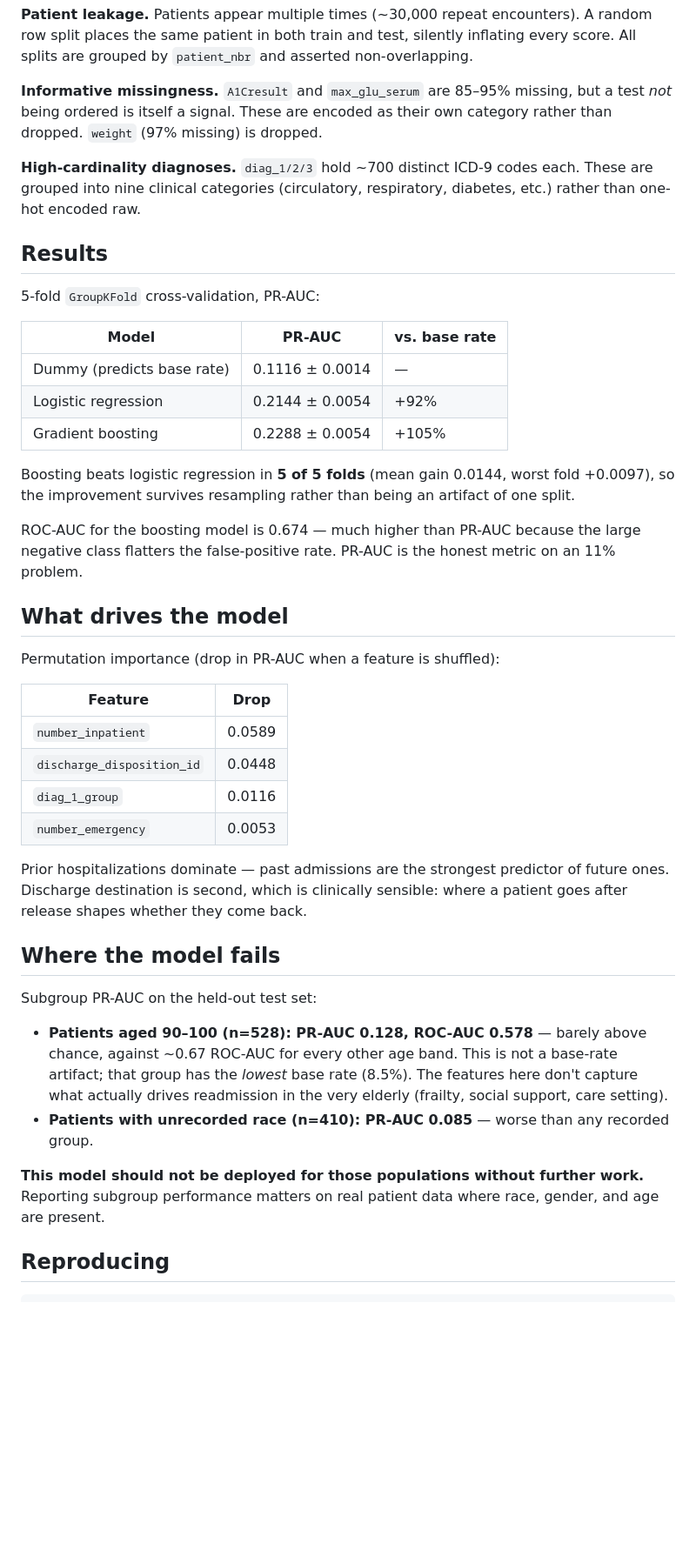
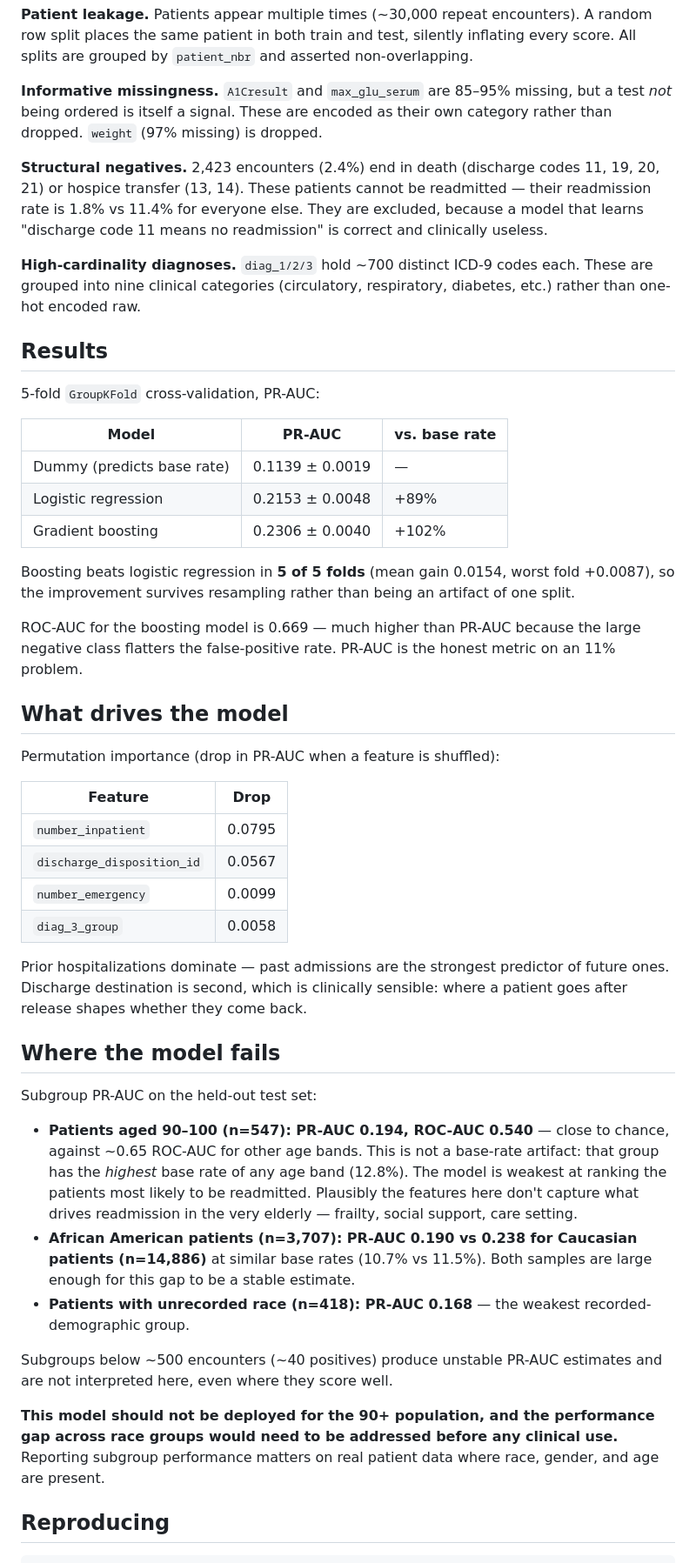
Before and after one commit to Yasminenaser1/tabular-lab, a Markdown page: README.md, the part around one of its changes. Shown at 87% size. GitHub-like rendering; blank space fills up the shorter version.

Commit message:
Exclude expired/hospice discharges; update all results

```diff
--- a/README.md
+++ b/README.md
@@ -29,6 +29,12 @@ and asserted non-overlapping.
 missing, but a test *not* being ordered is itself a signal. These are encoded
 as their own category rather than dropped. `weight` (97% missing) is dropped.
 
+**Structural negatives.** 2,423 encounters (2.4%) end in death (discharge
+codes 11, 19, 20, 21) or hospice transfer (13, 14). These patients cannot be
+readmitted — their readmission rate is 1.8% vs 11.4% for everyone else. They
+are excluded, because a model that learns "discharge code 11 means no
+readmission" is correct and clinically useless.
+
 **High-cardinality diagnoses.** `diag_1/2/3` hold ~700 distinct ICD-9 codes
 each. These are grouped into nine clinical categories (circulatory,
 respiratory, diabetes, etc.) rather than one-hot encoded raw.
@@ -39,15 +45,15 @@ respiratory, diabetes, etc.) rather than one-hot encoded raw.
 
 | Model | PR-AUC | vs. base rate |
 |-------|--------|---------------|
-| Dummy (predicts base rate) | 0.1116 ± 0.0014 | — |
-| Logistic regression | 0.2144 ± 0.0054 | +92% |
-| Gradient boosting | 0.2288 ± 0.0054 | +105% |
+| Dummy (predicts base rate) | 0.1139 ± 0.0019 | — |
+| Logistic regression | 0.2153 ± 0.0048 | +89% |
+| Gradient boosting | 0.2306 ± 0.0040 | +102% |
 
-Boosting beats logistic regression in **5 of 5 folds** (mean gain 0.0144,
-worst fold +0.0097), so the improvement survives resampling rather than
+Boosting beats logistic regression in **5 of 5 folds** (mean gain 0.0154,
+worst fold +0.0087), so the improvement survives resampling rather than
 being an artifact of one split.
 
-ROC-AUC for the boosting model is 0.674 — much higher than PR-AUC because
+ROC-AUC for the boosting model is 0.669 — much higher than PR-AUC because
 the large negative class flatters the false-positive rate. PR-AUC is the
 honest metric on an 11% problem.
 
@@ -57,10 +63,10 @@ Permutation importance (drop in PR-AUC when a feature is shuffled):
 
 | Feature | Drop |
 |---------|------|
-| `number_inpatient` | 0.0589 |
-| `discharge_disposition_id` | 0.0448 |
-| `diag_1_group` | 0.0116 |
-| `number_emergency` | 0.0053 |
+| `number_inpatient` | 0.0795 |
+| `discharge_disposition_id` | 0.0567 |
+| `number_emergency` | 0.0099 |
+| `diag_3_group` | 0.0058 |
 
 Prior hospitalizations dominate — past admissions are the strongest predictor
 of future ones. Discharge destination is second, which is clinically
@@ -70,17 +76,25 @@ sensible: where a patient goes after release shapes whether they come back.
 
 Subgroup PR-AUC on the held-out test set:
 
-- **Patients aged 90–100 (n=528): PR-AUC 0.128, ROC-AUC 0.578** — barely
-  above chance, against ~0.67 ROC-AUC for every other age band. This is not a
-  base-rate artifact; that group has the *lowest* base rate (8.5%). The
-  features here don't capture what actually drives readmission in the very
-  elderly (frailty, social support, care setting).
-- **Patients with unrecorded race (n=410): PR-AUC 0.085** — worse than any
-  recorded group.
+- **Patients aged 90–100 (n=547): PR-AUC 0.194, ROC-AUC 0.540** — close to
+  chance, against ~0.65 ROC-AUC for other age bands. This is not a base-rate
+  artifact: that group has the *highest* base rate of any age band (12.8%).
+  The model is weakest at ranking the patients most likely to be readmitted.
+  Plausibly the features here don't capture what drives readmission in the
+  very elderly — frailty, social support, care setting.
+- **African American patients (n=3,707): PR-AUC 0.190 vs 0.238 for Caucasian
+  patients (n=14,886)** at similar base rates (10.7% vs 11.5%). Both samples
+  are large enough for this gap to be a stable estimate.
+- **Patients with unrecorded race (n=418): PR-AUC 0.168** — the weakest
+  recorded-demographic group.
 
-**This model should not be deployed for those populations without further
-work.** Reporting subgroup performance matters on real patient data where
-race, gender, and age are present.
+Subgroups below ~500 encounters (~40 positives) produce unstable PR-AUC
+estimates and are not interpreted here, even where they score well.
+
+**This model should not be deployed for the 90+ population, and the
+performance gap across race groups would need to be addressed before any
+clinical use.** Reporting subgroup performance matters on real patient data
+where race, gender, and age are present.
 
 ## Reproducing
 
```
Also changed, not shown: other parts of README.md (+1 -1 lines), figures/results.png, 2 other files.
